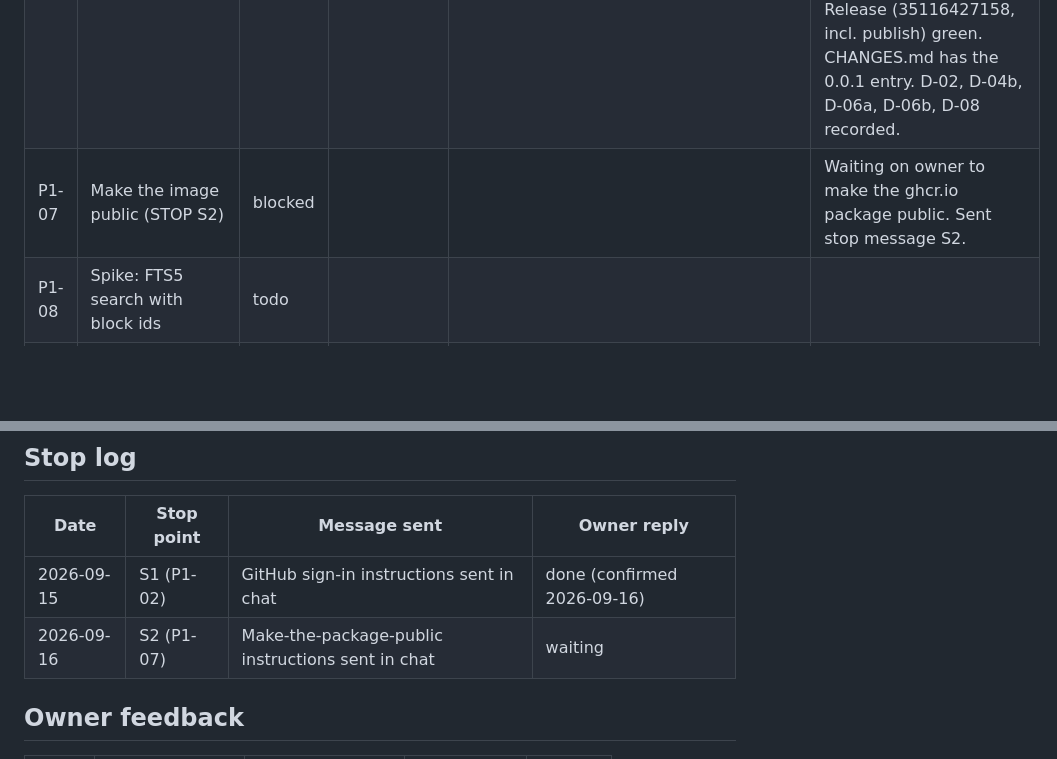
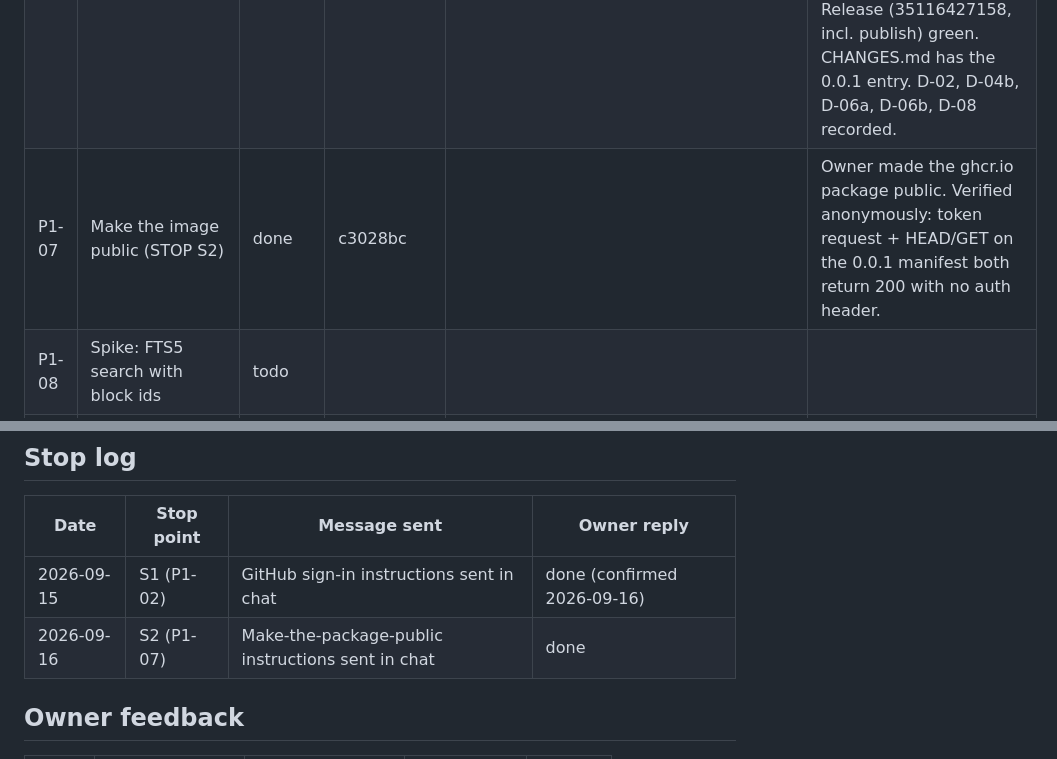
Before and after one commit to stas-comp/comphq, a Markdown page: PROGRESS.md, 2 parts joined by grey strips. Rendered like a GitHub page; blank space fills up the shorter version.

Commit message:
P1-07 Make the image public
Co-Authored-By: Claude Sonnet 5 <noreply@anthropic.com>

```diff
--- a/PROGRESS.md
+++ b/PROGRESS.md
@@ -13,7 +13,7 @@ Status values: `todo` · `in-progress` · `blocked` · `done`.
 | P1-04 | Playwright and axe skeleton | done | 0939f46 | no CI yet (added in P1-05) | `npm run check` passes locally from both PowerShell and Bash. Added placeholder `tools/policy` package so the command surface works before P1-05 (see D-04a). |
 | P1-05 | CI workflow and repository policy tests | done | d8cd122 | https://github.com/stas-comp/comphq/actions/runs/35113839555 | First CI run (12f0ef7) and the follow-up PROGRESS.md update (d8cd122) both green: `go` and `browser` jobs pass; `container`/`speed`/`screens` correctly skipped (no flag/tag). `.github/workflows/ci.yml` added. Real `tools/policy` checks replace the P1-04 placeholder. D-03, D-04 recorded. |
 | P1-06 | Dockerfile, TrueNAS YAML, container tests, tag v0.0.1 | done | 2e8094b | https://github.com/stas-comp/comphq/actions/runs/35115590961 | Container job green (2 fixes needed: sudo for uid-568-owned files; excluded SQLite -wal/-shm from the data checksum, see docs/decisions.md). Full dispatch green (run 35116031926). Tag v0.0.1 pushed; both CI (35116427243) and Release (35116427158, incl. publish) green. CHANGES.md has the 0.0.1 entry. D-02, D-04b, D-06a, D-06b, D-08 recorded. |
-| P1-07 | Make the image public (STOP S2) | blocked | | | Waiting on owner to make the ghcr.io package public. Sent stop message S2. |
+| P1-07 | Make the image public (STOP S2) | done | c3028bc | | Owner made the ghcr.io package public. Verified anonymously: token request + HEAD/GET on the 0.0.1 manifest both return 200 with no auth header. |
 | P1-08 | Spike: FTS5 search with block ids | todo | | | |
 | P1-09 | Spike: editor bundle | todo | | | |
 | P1-10 | Spike: clipboard paste in headless Chromium (send N1) | todo | | | |
@@ -77,7 +77,7 @@ Status values: `todo` · `in-progress` · `blocked` · `done`.
 | Date | Stop point | Message sent | Owner reply |
 |---|---|---|---|
 | 2026-09-15 | S1 (P1-02) | GitHub sign-in instructions sent in chat | done (confirmed 2026-09-16) |
-| 2026-09-16 | S2 (P1-07) | Make-the-package-public instructions sent in chat | waiting |
+| 2026-09-16 | S2 (P1-07) | Make-the-package-public instructions sent in chat | done |
 
 ## Owner feedback
 
```
